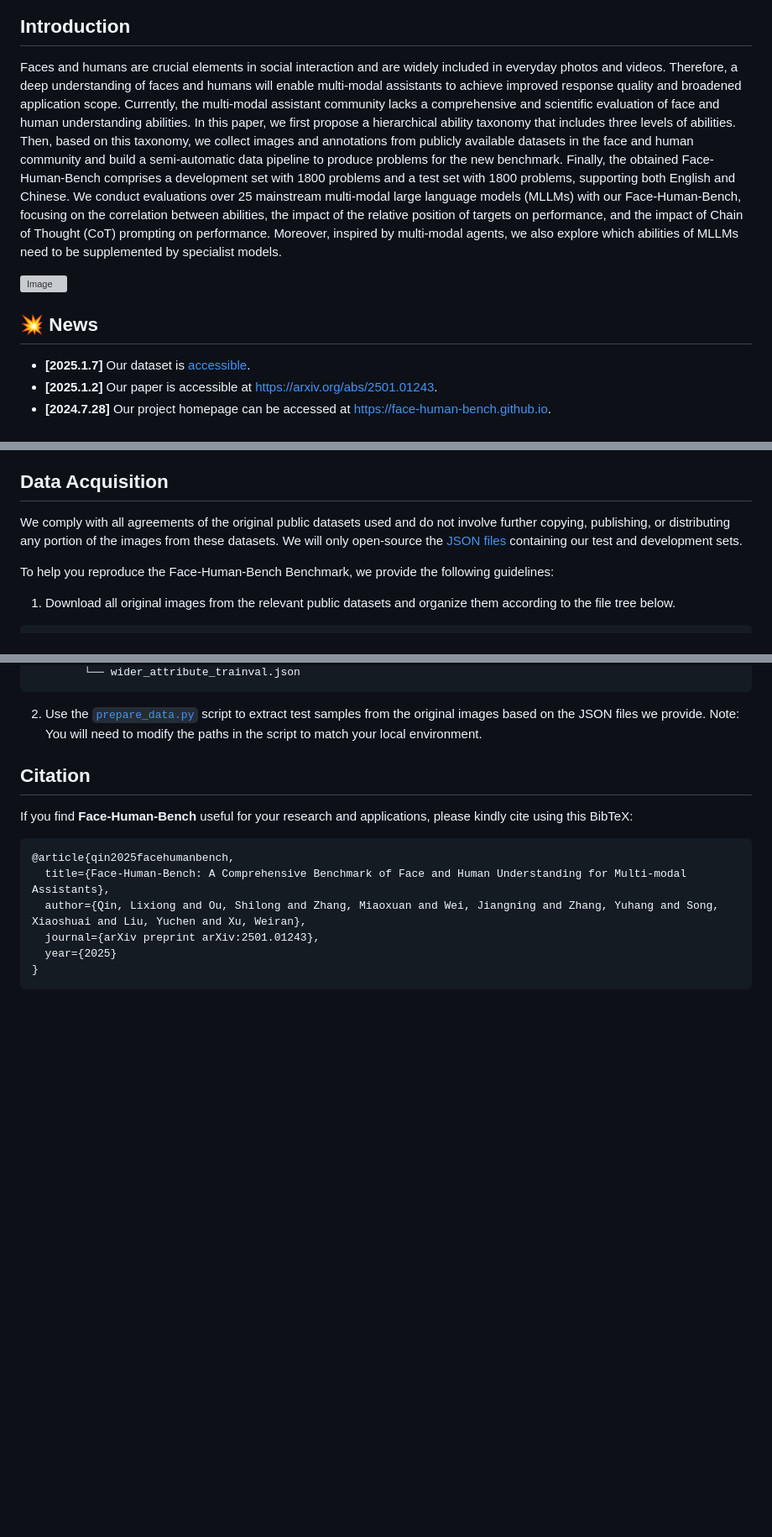
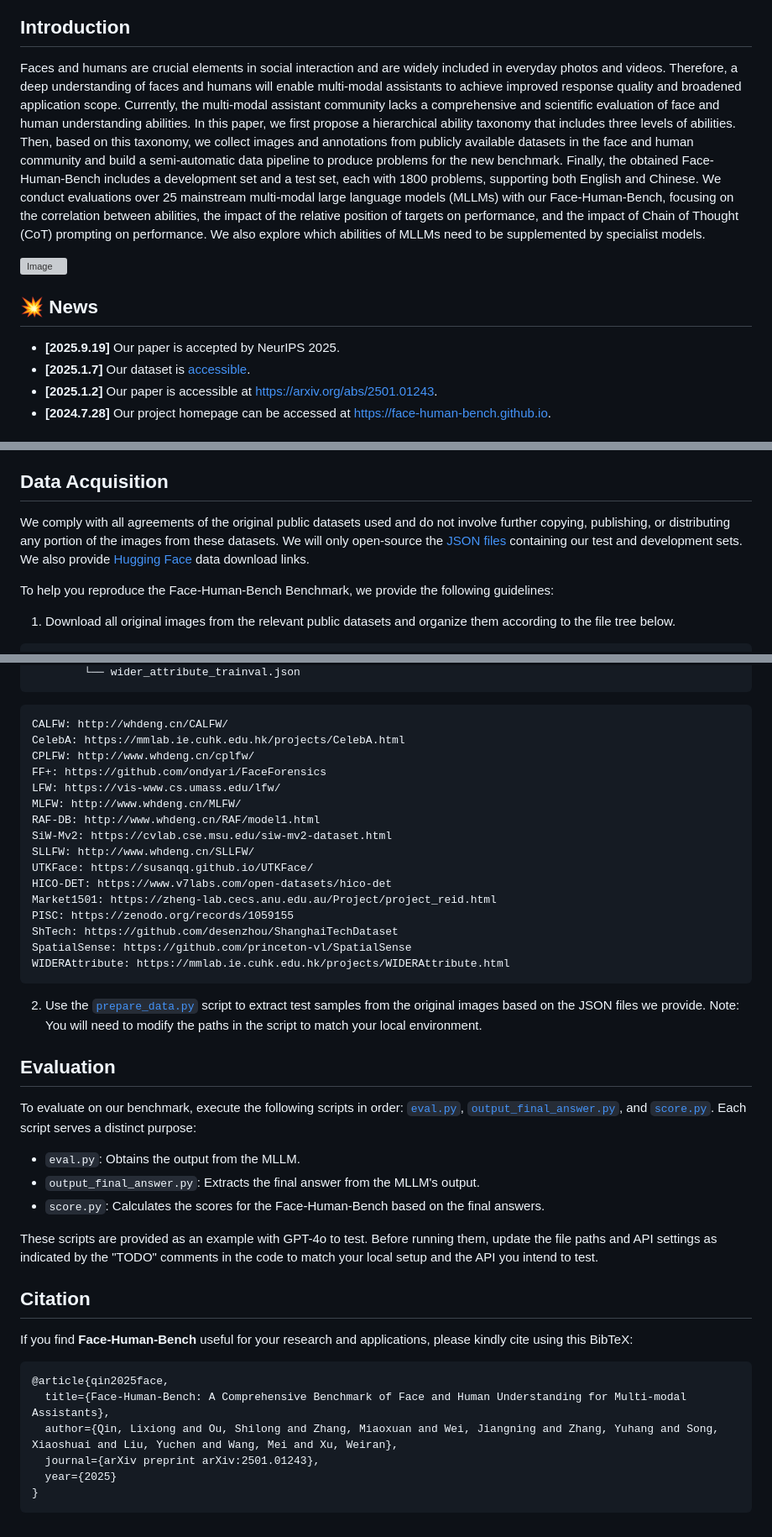
Before and after one commit to Face-Human-Bench/face-human-bench, a Markdown page: README.md, 3 parts joined by grey strips. Shown: that part at 84% size. Rendered like a GitHub page; blank space fills up the shorter version; grey boxes are pictures that could not be loaded.

````diff
--- a/README.md
+++ b/README.md
@@ -8,14 +15,14 @@
 ## Introduction
 
-Faces and humans are crucial elements in social interaction and are widely included in everyday photos and videos. Therefore, a deep understanding of faces and humans will enable multi-modal assistants to achieve improved response quality and broadened application scope. Currently, the multi-modal assistant community lacks a comprehensive and scientific evaluation of face and human understanding abilities. In this paper, we first propose a hierarchical ability taxonomy that includes three levels of abilities. Then, based on this taxonomy, we collect images and annotations from publicly available datasets in the face and human community and build a semi-automatic data pipeline to produce problems for the new benchmark. Finally, the obtained Face-Human-Bench comprises a development set with 1800 problems and a test set with 1800 problems, supporting both English and Chinese. We conduct evaluations over 25 mainstream multi-modal large language models (MLLMs) with our Face-Human-Bench, focusing on the correlation between abilities, the impact of the relative position of targets on performance, and the impact of Chain of Thought (CoT) prompting on performance.
-Moreover, inspired by multi-modal agents, we also explore which abilities of MLLMs need to be supplemented by specialist models.
+Faces and humans are crucial elements in social interaction and are widely included in everyday photos and videos. Therefore, a deep understanding of faces and humans will enable multi-modal assistants to achieve improved response quality and broadened application scope. Currently, the multi-modal assistant community lacks a comprehensive and scientific evaluation of face and human understanding abilities. In this paper, we first propose a hierarchical ability taxonomy that includes three levels of abilities. Then, based on this taxonomy, we collect images and annotations from publicly available datasets in the face and human community and build a semi-automatic data pipeline to produce problems for the new benchmark. Finally, the obtained Face-Human-Bench includes a development set and a test set, each with 1800 problems, supporting both English and Chinese. We conduct evaluations over 25 mainstream multi-modal large language models (MLLMs) with our Face-Human-Bench, focusing on the correlation between abilities, the impact of the relative position of targets on performance, and the impact of Chain of Thought (CoT) prompting on performance. We also explore which abilities of MLLMs need to be supplemented by specialist models.
+
 
  <img src="https://github.com/Face-Human-Bench/face-human-bench/blob/main/pictures/face_human_bench.png" alt="Image" width="800">
 
 
 ## 💥 News
 
-
+- **[2025.9.19]** Our paper is accepted by NeurIPS 2025.
 - **[2025.1.7]** Our dataset is [accessible](https://github.com/Face-Human-Bench/face-human-bench/tree/main/data/Face-Human-Bench).
 - **[2025.1.2]** Our paper is accessible at https://arxiv.org/abs/2501.01243.
 - **[2024.7.28]** Our project homepage can be accessed at https://face-human-bench.github.io.
@@ -35,7 +42,8 @@ For more results, please refer to our website or paper.
 
 
 ## Data Acquisition
-We comply with all agreements of the original public datasets used and do not involve further copying, publishing, or distributing any portion of the images from these datasets. We will only open-source the [JSON files](https://github.com/Face-Human-Bench/face-human-bench/tree/main/data/Face-Human-Bench) containing our test and development sets.
+We comply with all agreements of the original public datasets used and do not involve further copying, publishing, or distributing any portion of the images from these datasets. We will only open-source the [JSON files](data) containing our test and development sets.
+We also provide [Hugging Face](https://huggingface.co/datasets/InQ2025/Face-Human-Bench) data download links.
 
 To help you reproduce the Face-Human-Bench Benchmark, we provide the following guidelines:
 
@@ -122,7 +130,37 @@ To help you reproduce the Face-Human-Bench Benchmark, we provide the following g
         └── wider_attribute_trainval.json
 ```
 
-2. Use the [`prepare_data.py`](https://github.com/Face-Human-Bench/face-human-bench/blob/main/data/prepare_data.py) script to extract test samples from the original images based on the JSON files we provide. Note: You will need to modify the paths in the script to match your local environment.
+    CALFW: http://whdeng.cn/CALFW/
+    CelebA: https://mmlab.ie.cuhk.edu.hk/projects/CelebA.html
+    CPLFW: http://www.whdeng.cn/cplfw/
+    FF+: https://github.com/ondyari/FaceForensics
+    LFW: https://vis-www.cs.umass.edu/lfw/
+    MLFW: http://www.whdeng.cn/MLFW/
+    RAF-DB: http://www.whdeng.cn/RAF/model1.html
+    SiW-Mv2: https://cvlab.cse.msu.edu/siw-mv2-dataset.html
+    SLLFW: http://www.whdeng.cn/SLLFW/
+    UTKFace: https://susanqq.github.io/UTKFace/
+    HICO-DET: https://www.v7labs.com/open-datasets/hico-det
+    Market1501: https://zheng-lab.cecs.anu.edu.au/Project/project_reid.html
+    PISC: https://zenodo.org/records/1059155
+    ShTech: https://github.com/desenzhou/ShanghaiTechDataset
+    SpatialSense: https://github.com/princeton-vl/SpatialSense
+    WIDERAttribute: https://mmlab.ie.cuhk.edu.hk/projects/WIDERAttribute.html
+
+
+2. Use the [`prepare_data.py`](code/prepare_data.py) script to extract test samples from the original images based on the JSON files we provide. Note: You will need to modify the paths in the script to match your local environment.
+
+
+## Evaluation
+
+To evaluate on our benchmark, execute the following scripts in order: [`eval.py`](code/evaluation/eval.py), [`output_final_answer.py`](code/evaluation/output_final_answer.py), and [`score.py`](code/evaluation/score.py). Each script serves a distinct purpose:
+
+- `eval.py`: Obtains the output from the MLLM.
+- `output_final_answer.py`: Extracts the final answer from the MLLM's output.
+- `score.py`: Calculates the scores for the Face-Human-Bench based on the final answers.
+
+These scripts are provided as an example with GPT-4o to test. Before running them, update the file paths and API settings as indicated by the "TODO" comments in the code to match your local setup and the API you intend to test.
+
 
 
 ## Citation
@@ -130,9 +168,9 @@ To help you reproduce the Face-Human-Bench Benchmark, we provide the following g
 If you find **Face-Human-Bench** useful for your research and applications, please kindly cite using this BibTeX:
 
 ```latex
-@article{qin2025facehumanbench,
+@article{qin2025face,
   title={Face-Human-Bench: A Comprehensive Benchmark of Face and Human Understanding for Multi-modal Assistants},
-  author={Qin, Lixiong and Ou, Shilong and Zhang, Miaoxuan and Wei, Jiangning and Zhang, Yuhang and Song, Xiaoshuai and Liu, Yuchen and Xu, Weiran},
+  author={Qin, Lixiong and Ou, Shilong and Zhang, Miaoxuan and Wei, Jiangning and Zhang, Yuhang and Song, Xiaoshuai and Liu, Yuchen and Wang, Mei and Xu, Weiran},
   journal={arXiv preprint arXiv:2501.01243},
   year={2025}
 }
````
Also changed, not shown: other parts of README.md (+8 -1 lines).
